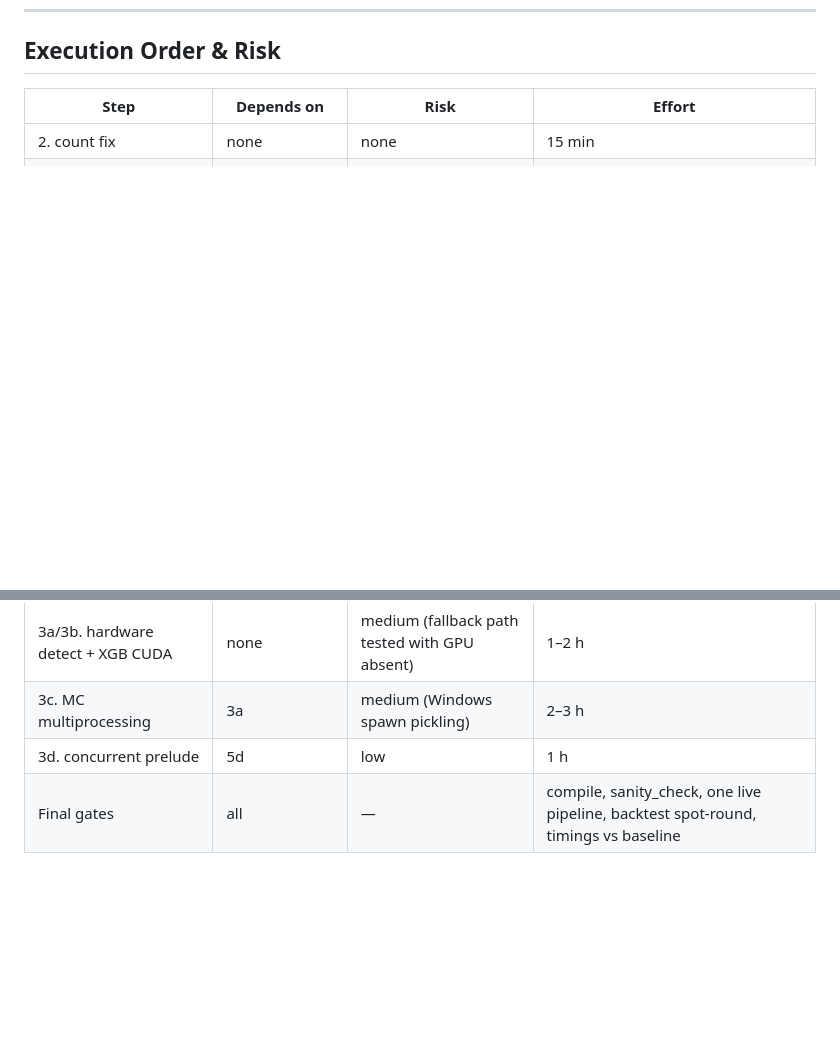
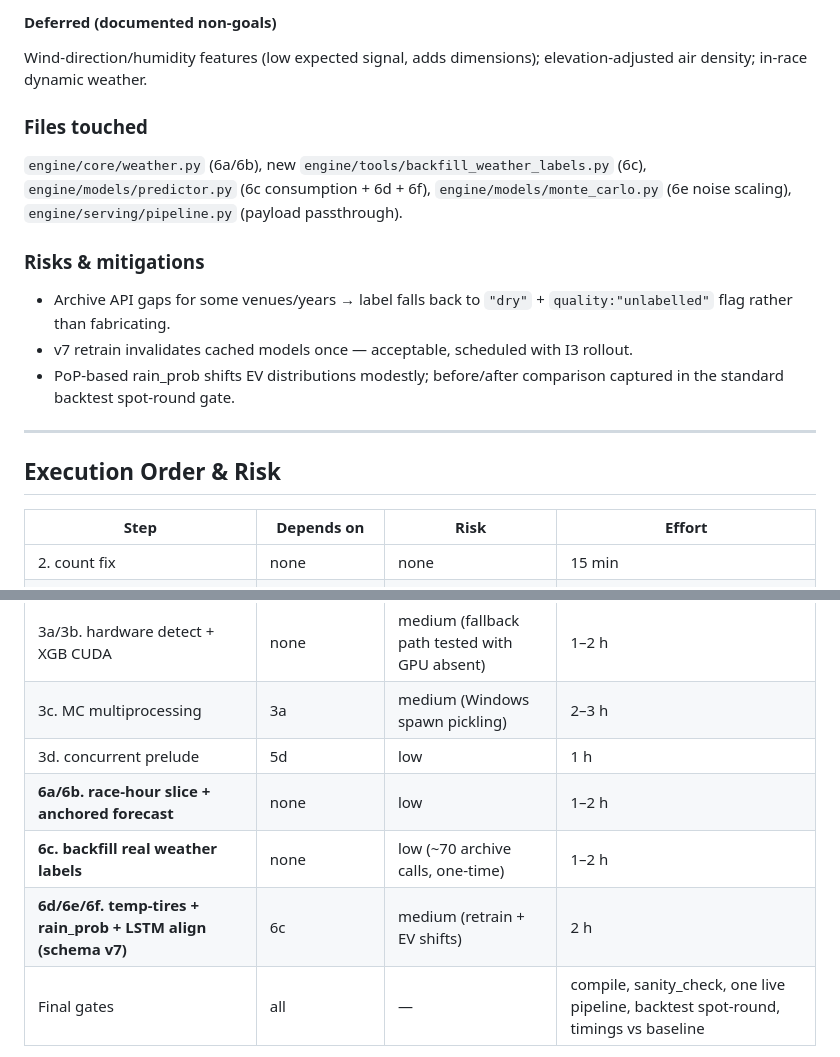
Before and after one commit to Retr0-908/F1-Prediction-engine, a Markdown page: Docs/IMPROVEMENTS_PLAN.md, 2 parts joined by grey strips. Rendered like a GitHub page; blank space fills up the shorter version.

```diff
--- a/Docs/IMPROVEMENTS_PLAN.md
+++ b/Docs/IMPROVEMENTS_PLAN.md
@@ -343,3 +395,21 @@ panel shows a live "API health" row. Users SEE the pacer adapting instead of sta
+#### Deferred (documented non-goals)
+Wind-direction/humidity features (low expected signal, adds dimensions); elevation-adjusted
+air density; in-race dynamic weather.
+
+### Files touched
+`engine/core/weather.py` (6a/6b), new `engine/tools/backfill_weather_labels.py` (6c),
+`engine/models/predictor.py` (6c consumption + 6d + 6f), `engine/models/monte_carlo.py`
+(6e noise scaling), `engine/serving/pipeline.py` (payload passthrough).
+
+### Risks & mitigations
+- Archive API gaps for some venues/years → label falls back to `"dry"` + `quality:"unlabelled"`
+  flag rather than fabricating.
+- v7 retrain invalidates cached models once — acceptable, scheduled with I3 rollout.
+- PoP-based rain_prob shifts EV distributions modestly; before/after comparison captured in
+  the standard backtest spot-round gate.
+
+---
+
 ## Execution Order & Risk
 
 | Step | Depends on | Risk | Effort |
@@ -353,6 +423,9 @@ panel shows a live "API health" row. Users SEE the pacer adapting instead of sta
 | 3a/3b. hardware detect + XGB CUDA | none | medium (fallback path tested with GPU absent) | 1–2 h |
 | 3c. MC multiprocessing | 3a | medium (Windows spawn pickling) | 2–3 h |
 | 3d. concurrent prelude | 5d | low | 1 h |
+| **6a/6b. race-hour slice + anchored forecast** | none | low | 1–2 h |
+| **6c. backfill real weather labels** | none | low (~70 archive calls, one-time) | 1–2 h |
+| **6d/6e/6f. temp-tires + rain_prob + LSTM align (schema v7)** | 6c | medium (retrain + EV shifts) | 2 h |
 | Final gates | all | — | compile, sanity_check, one live pipeline, backtest spot-round, timings vs baseline |
 
 Total estimate: 1.5–2 focused sessions. Every change is additive; rollback = revert commit.
```
Also changed, not shown: other parts of Docs/IMPROVEMENTS_PLAN.md (+52 -0 lines).
